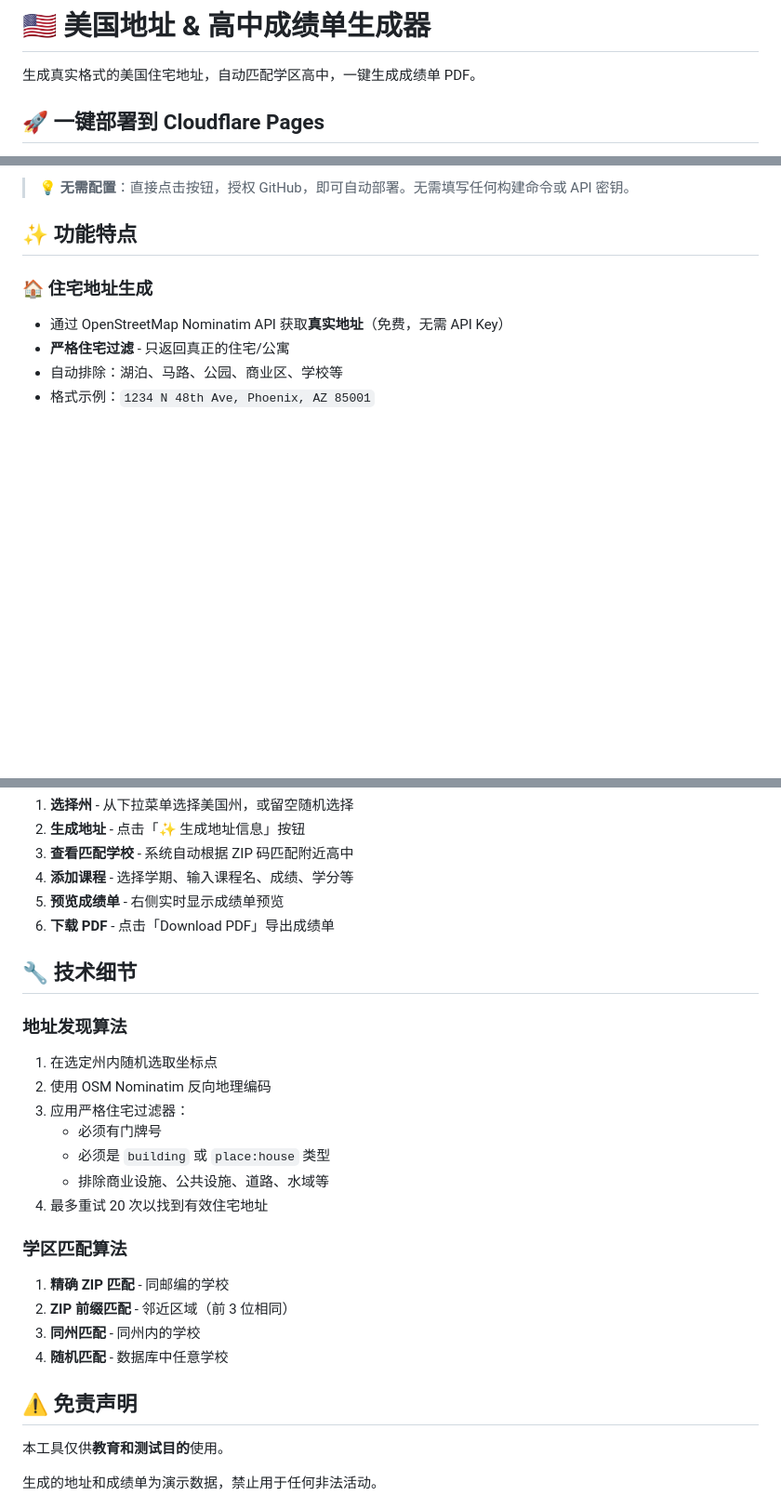
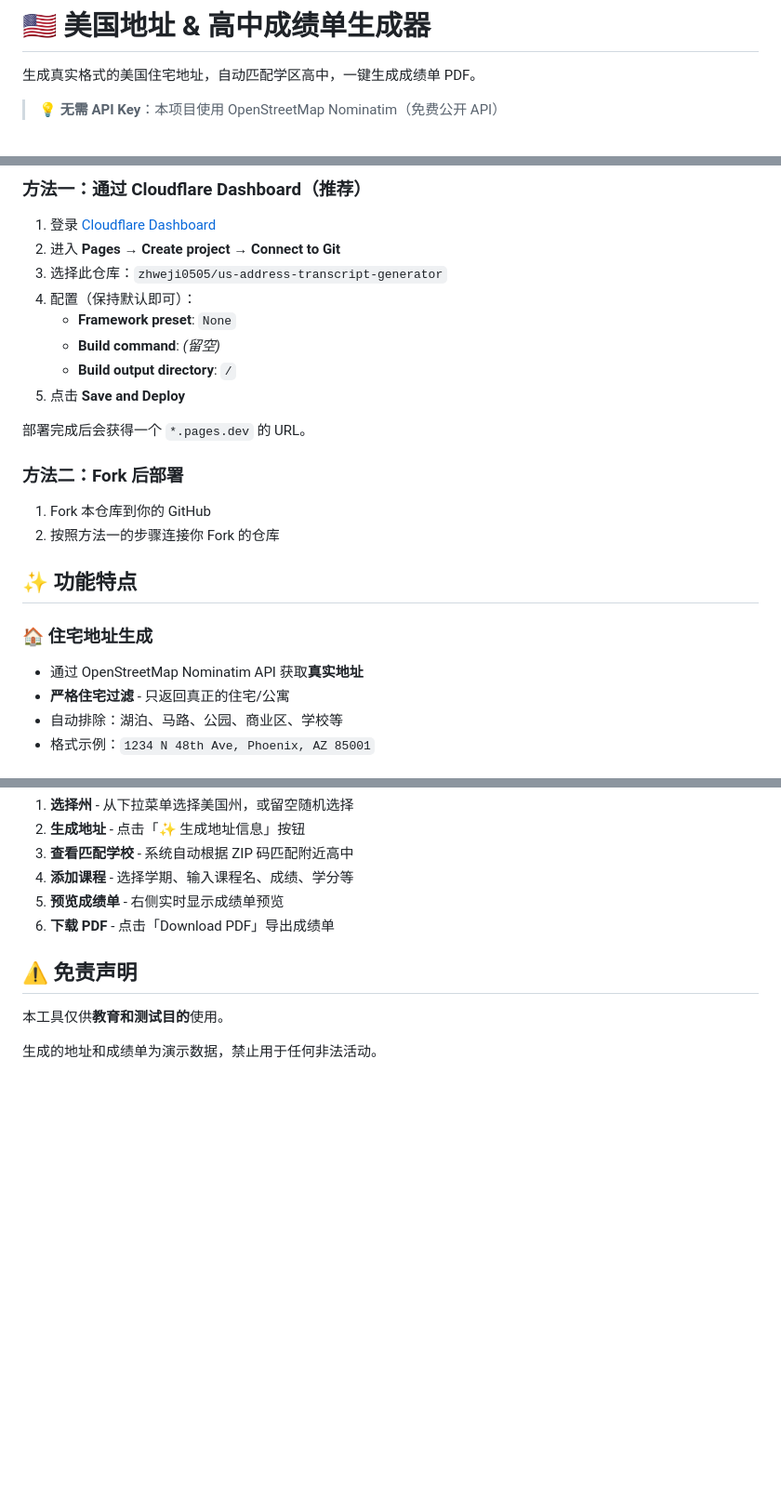
Before and after one commit to Seraph-x/us-address-transcript-generator, a Markdown page: README.md, 3 parts joined by grey strips. Shown at 93% size. Rendered like a GitHub page; blank space fills up the shorter version.

Commit message:
docs: 移除无效的 Workers 部署按钮，添加 Pages 手动部署说明

```diff
--- a/README.md
+++ b/README.md
@@ -2,5 +2,5 @@
 
 生成真实格式的美国住宅地址，自动匹配学区高中，一键生成成绩单 PDF。
 
-## 🚀 一键部署到 Cloudflare Pages
+> 💡 **无需 API Key**：本项目使用 OpenStreetMap Nominatim（免费公开 API）
 
@@ -8,10 +8,26 @@
 
-> 💡 **无需配置**：直接点击按钮，授权 GitHub，即可自动部署。无需填写任何构建命令或 API 密钥。
+### 方法一：通过 Cloudflare Dashboard（推荐）
+
+1. 登录 [Cloudflare Dashboard](https://dash.cloudflare.com/)
+2. 进入 **Pages** → **Create project** → **Connect to Git**
+3. 选择此仓库：`zhweji0505/us-address-transcript-generator`
+4. 配置（保持默认即可）：
+   - **Framework preset**: `None`
+   - **Build command**: *(留空)*
+   - **Build output directory**: `/`
+5. 点击 **Save and Deploy**
+
+部署完成后会获得一个 `*.pages.dev` 的 URL。
+
+### 方法二：Fork 后部署
+
+1. Fork 本仓库到你的 GitHub
+2. 按照方法一的步骤连接你 Fork 的仓库
 
 ## ✨ 功能特点
 
 ### 🏠 住宅地址生成
-- 通过 OpenStreetMap Nominatim API 获取**真实地址**（免费，无需 API Key）
+- 通过 OpenStreetMap Nominatim API 获取**真实地址**
 - **严格住宅过滤** - 只返回真正的住宅/公寓
 - 自动排除：湖泊、马路、公园、商业区、学校等
 - 格式示例：`1234 N 48th Ave, Phoenix, AZ 85001`
@@ -73,23 +89,6 @@ us-address-transcript-generator/
 5. **预览成绩单** - 右侧实时显示成绩单预览
 6. **下载 PDF** - 点击「Download PDF」导出成绩单
 
-## 🔧 技术细节
-
-### 地址发现算法
-1. 在选定州内随机选取坐标点
-2. 使用 OSM Nominatim 反向地理编码
-3. 应用严格住宅过滤器：
-   - 必须有门牌号
-   - 必须是 `building` 或 `place:house` 类型
-   - 排除商业设施、公共设施、道路、水域等
-4. 最多重试 20 次以找到有效住宅地址
-
-### 学区匹配算法
-1. **精确 ZIP 匹配** - 同邮编的学校
-2. **ZIP 前缀匹配** - 邻近区域（前 3 位相同）
-3. **同州匹配** - 同州内的学校
-4. **随机匹配** - 数据库中任意学校
-
 ## ⚠️ 免责声明
 
 本工具仅供**教育和测试目的**使用。
```
Also changed, not shown: other parts of README.md (+2 -2 lines).
